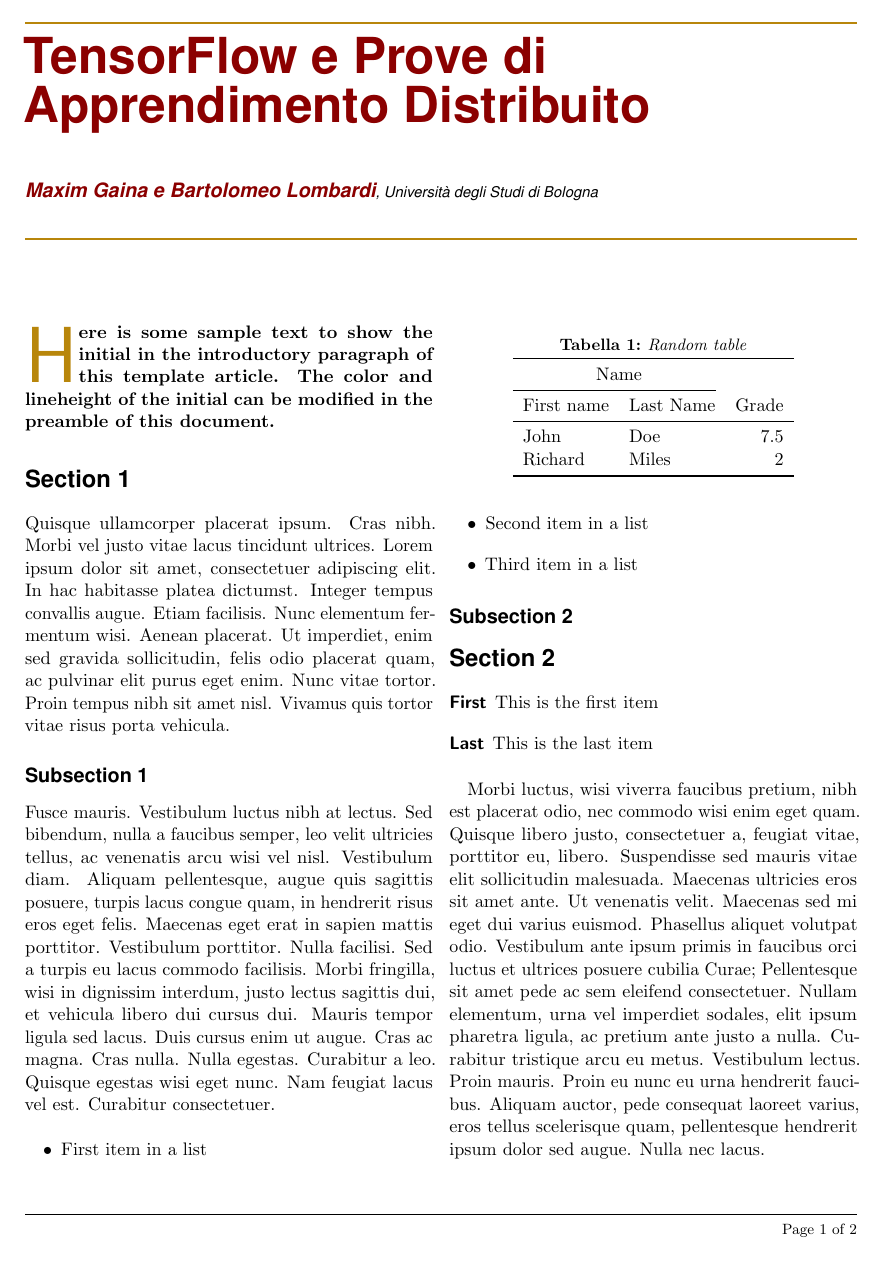
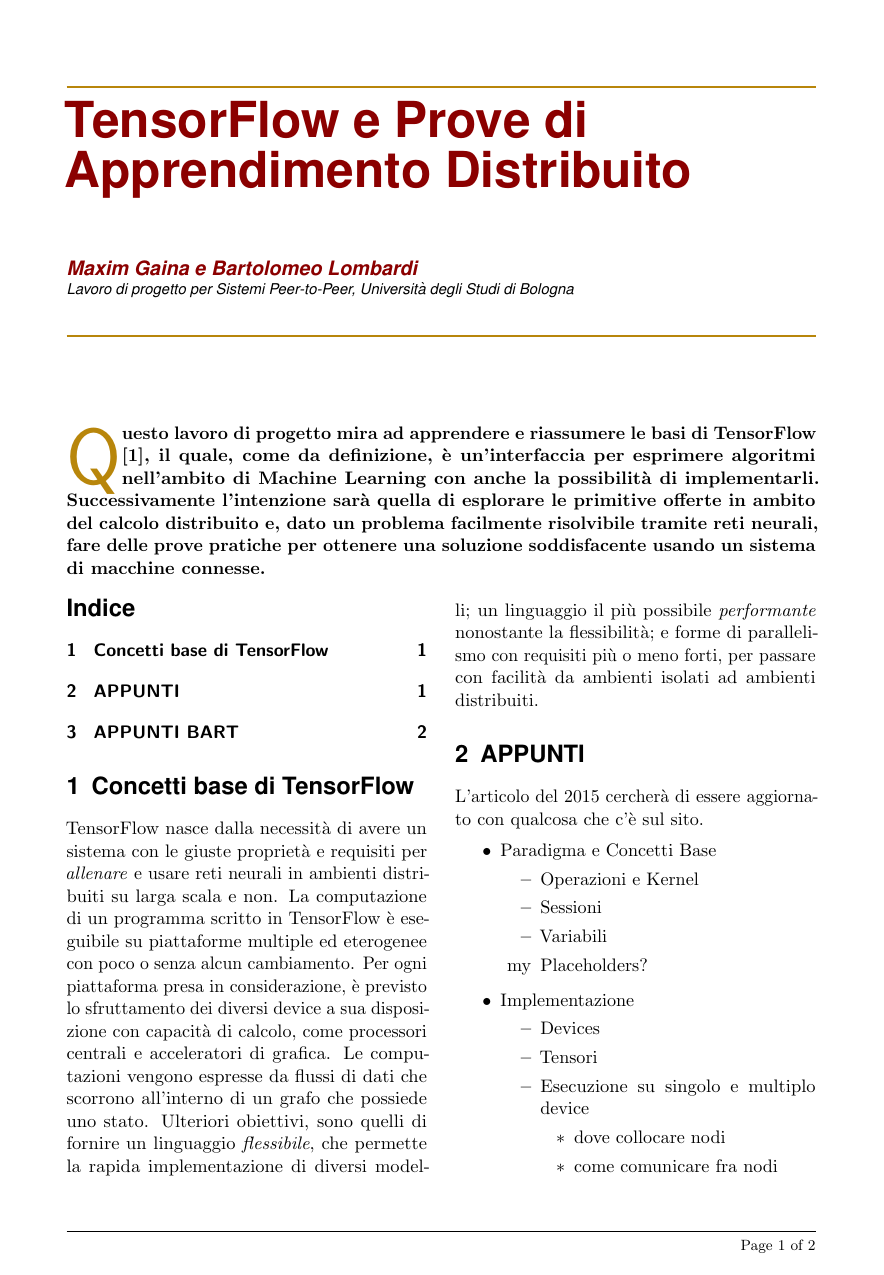
Before and after one commit to maximgx/distributed-tensorflow-learning, a LaTeX document (essay/distributed-tf-learning.tex): page 1 of 2. Compiled offline with pdfLaTeX.

Commit message:
qualcosa in più

```diff
--- a/essay/distributed-tf-learning.tex
+++ b/essay/distributed-tf-learning.tex
@@ -26,8 +30,8 @@
 \cfoot{}
 \rfoot{\footnotesize Page \thepage\ of \pageref{LastPage}} % "Page 1 of 2"
 
-\renewcommand{\headrulewidth}{0.0pt} % No header rule
-\renewcommand{\footrulewidth}{0.4pt} % Thin footer rule
+\renewcommand{\headrulewidth}{.0pt} % No header rule
+\renewcommand{\footrulewidth}{.4pt} % Thin footer rule
 
 \usepackage{lettrine} % Package to accentuate the first letter of the text
 \newcommand{\initial}[1]{ % Defines the command and style for the first letter
@@ -50,61 +54,54 @@
 \author{Maxim Gaina e Bartolomeo Lombardi} % Your name
 
 \postauthor{\footnotesize \usefont{OT1}{phv}{m}{sl} \color{Black} % Configuration for the institution name
-, Università degli Studi di Bologna % Your institution
+\\ Lavoro di progetto per Sistemi Peer-to-Peer, Università degli Studi di Bologna % Your institution
 
 \par\end{flushleft}\HorRule} % Horizontal rule after the title
 
 \date{} % Add a date here if you would like one to appear underneath the title block
 
+
 \begin{document}
+	\maketitle
+	\thispagestyle{fancy}
+	% The first character should be within \initial{}
+	\initial{Q}\textbf{uesto lavoro di progetto mira ad apprendere e riassumere le basi di TensorFlow \cite{tf}, il quale, come da definizione, è un'interfaccia per esprimere algoritmi nell'ambito di Machine Learning con anche la possibilità di implementarli. Successivamente l'intenzione sarà quella di esplorare le primitive offerte in ambito del calcolo distribuito e, dato un problema facilmente risolvibile tramite reti neurali, fare delle prove pratiche per ottenere una soluzione soddisfacente usando un sistema di macchine connesse.}
 
-\maketitle % Print the title
+	\begin{multicols}{2}
+		\tableofcontents
+		\section{Concetti base di TensorFlow}
+			TensorFlow nasce dalla necessità di avere un sistema con le giuste proprietà e requisiti per \textit{allenare} e usare reti neurali in ambienti distribuiti su larga scala e non. La computazione di un programma scritto in TensorFlow è eseguibile su piattaforme multiple ed eterogenee con poco o senza alcun cambiamento. Per ogni piattaforma presa in considerazione, è previsto lo sfruttamento dei diversi device a sua disposizione con capacità di calcolo, come processori centrali e acceleratori di grafica. Le computazioni vengono espresse da flussi di dati che scorrono all'interno di un grafo che possiede uno stato. Ulteriori obiettivi, sono quelli di fornire un linguaggio \textit{flessibile}, che permette la rapida implementazione di diversi modelli; un linguaggio il più possibile \textit{performante} nonostante la flessibilità; e forme di parallelismo con requisiti più o meno forti, per passare con facilità da ambienti isolati ad ambienti distribuiti.
 
-\thispagestyle{fancy} % Enabling the custom headers/footers for the first page
+		\section{APPUNTI}
+		L'articolo del 2015 cercherà di essere aggiornato con qualcosa che c'è sul sito.
+			\begin{itemize}
+				\item Paradigma e Concetti Base
+				\begin{itemize}
+					\item Operazioni e Kernel
+					\item Sessioni
+					\item Variabili
+					\item[my] Placeholders?
+				\end{itemize}
+				\item Implementazione
+				\begin{itemize}
+					\item Devices
+					\item Tensori
+					\item Esecuzione su singolo e multiplo device
+					\begin{itemize}
+						\item dove collocare nodi
+						\item come comunicare fra nodi
+					\end{itemize}
+					\item Esecuzione distribuita, tolleranza fault
+				\end{itemize}
 
-% The first character should be within \initial{}
-\initial{H}\textbf{ere is some sample text to show the initial in the introductory paragraph of this template article. The color and lineheight of the initial can be modified in the preamble of this document.}
-
-\section*{Section 1}
-
-\lipsum[4] % Dummy text
-
-%------------------------------------------------
-
-\subsection*{Subsection 1}
-
-\lipsum[5] % Dummy text
 
 				\begin{itemize}
-\item First item in a list
-\item Second item in a list
-\item Third item in a list
+					\item
 				\end{itemize}
-
-\subsection*{Subsection 2}
-
-\begin{table}
-\caption{Random table}
-\centering
-\begin{tabular}{llr}
-\toprule
-\multicolumn{2}{c}{Name} \\
-\cmidrule(r){1-2}
-First name & Last Name & Grade \\
-\midrule
-John & Doe & $7.5$ \\
-Richard & Miles & $2$ \\
-\bottomrule
-\end{tabular}
-\end{table}
-
-%------------------------------------------------
-
-\section*{Section 2}
+			\end{itemize}
 
 		\begin{description}
 		\item[First] This is the first item
 		\item[Last] This is the last item
 		\end{description}
 
-\lipsum[9] % Dummy text
```
Also changed, not shown: essay/distributed-tf-learning.tex (56 more changed lines). Lines whose indentation alone changed are shown as unchanged.
